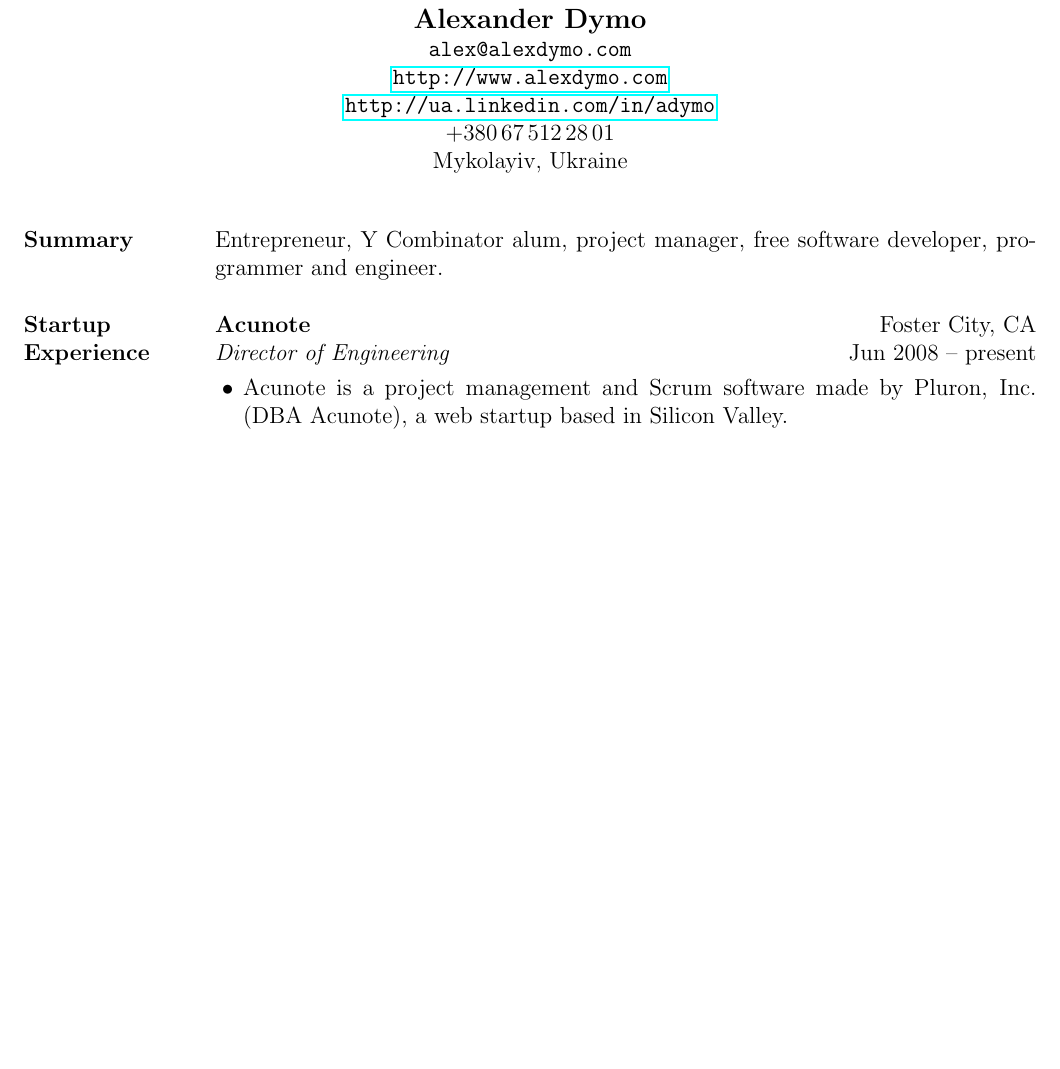
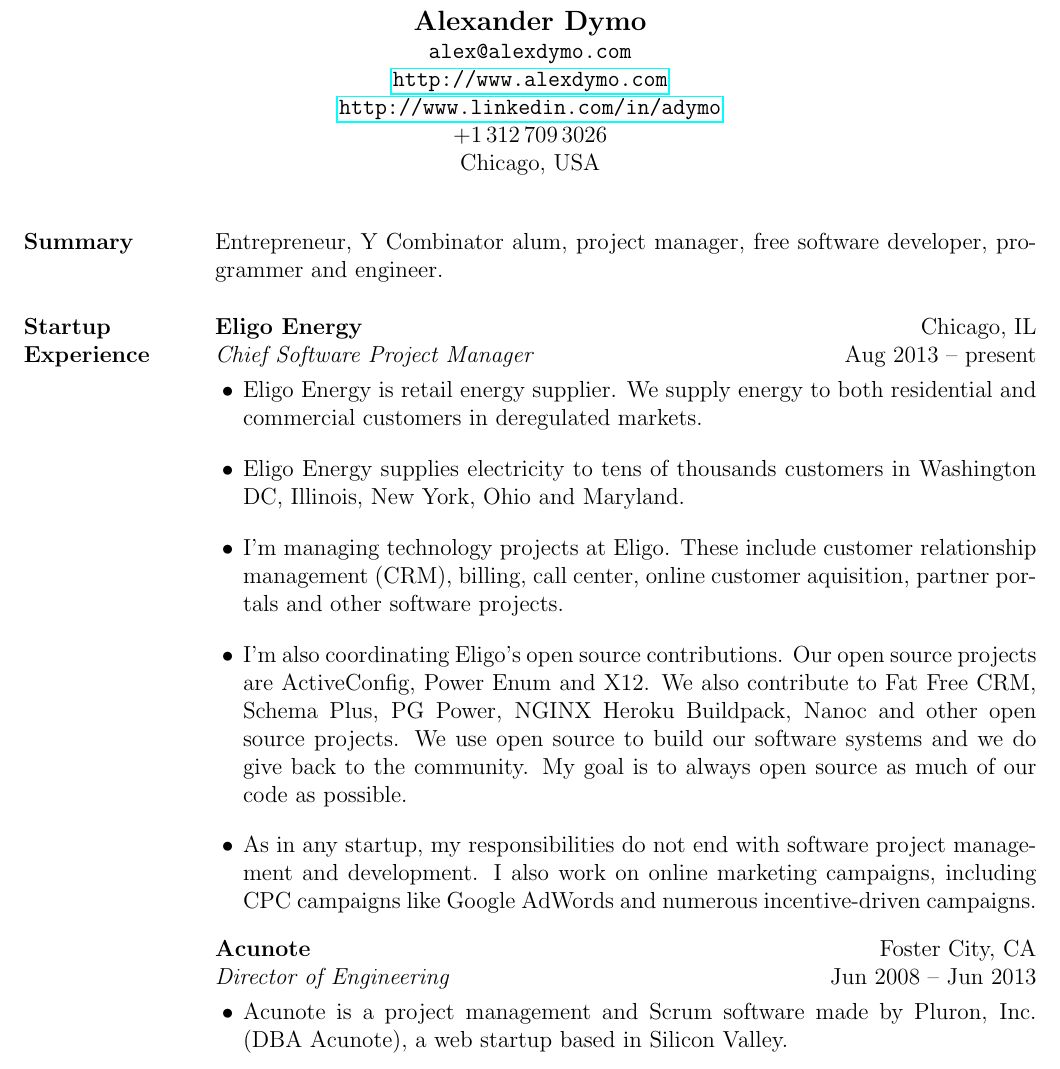
Before and after one commit to adymo/alexdymo.com, a LaTeX CV (resume/resume.tex): part of page 1 of 6 before the commit and part of page 1 of 7 after it, cut so that both start at the same text, the shorter picture padded with empty space. Compiled offline with pdfLaTeX.

Commit message:
Update my resume with Eligo Energy info

```diff
--- a/resume/resume.tex
+++ b/resume/resume.tex
@@ -11,9 +11,9 @@
 {
   \texttt{alex@alexdymo.com} \\
   \url{http://www.alexdymo.com}\\
-  \url{http://ua.linkedin.com/in/adymo}\\
-  +380\,67\,512\,28\,01 \\
-  Mykolayiv, Ukraine \\
+  \url{http://www.linkedin.com/in/adymo}\\
+  +1\,312\,709\,3026 \\
+  Chicago, USA \\
 }
 
 
@@ -30,10 +30,29 @@
   %% Experience =========================================================
   \sectiontitle{Startup\\*Experience}
 
+  \employer{Eligo Energy}
+  \location{Chicago, IL}
+  \position{Chief Software Project Manager}
+  \dates{Aug 2013 -- present}
+
+  \startexperience
+
+           \item Eligo Energy is retail energy supplier. We supply energy to both residential and commercial customers in deregulated markets.
+
+           \item Eligo Energy supplies electricity to tens of thousands customers in Washington DC, Illinois, New York, Ohio and Maryland.
+
+           \item I'm managing technology projects at Eligo. These include customer relationship management (CRM), billing, call center, online customer aquisition, partner portals and other software projects.
+
+           \item I'm also coordinating Eligo's open source contributions. Our open source projects are ActiveConfig, Power Enum and X12. We also contribute to Fat Free CRM, Schema Plus, PG Power, NGINX Heroku Buildpack, Nanoc and other open source projects. We use open source to build our software systems and we do give back to the community. My goal is to always open source as much of our code as possible.
+
+           \item As in any startup, my responsibilities do not end with software project management and development. I also work on online marketing campaigns, including CPC campaigns like Google AdWords and numerous incentive-driven campaigns.
+
+  \endexperience
+
   \employer{Acunote}
   \location{Foster City, CA}
   \position{Director of Engineering}
-  \dates{Jun 2008 -- present}
+  \dates{Jun 2008 -- Jun 2013}
 
   \startexperience
 
```
Also changed, not shown: alexander-dymo-resume.pdf.
